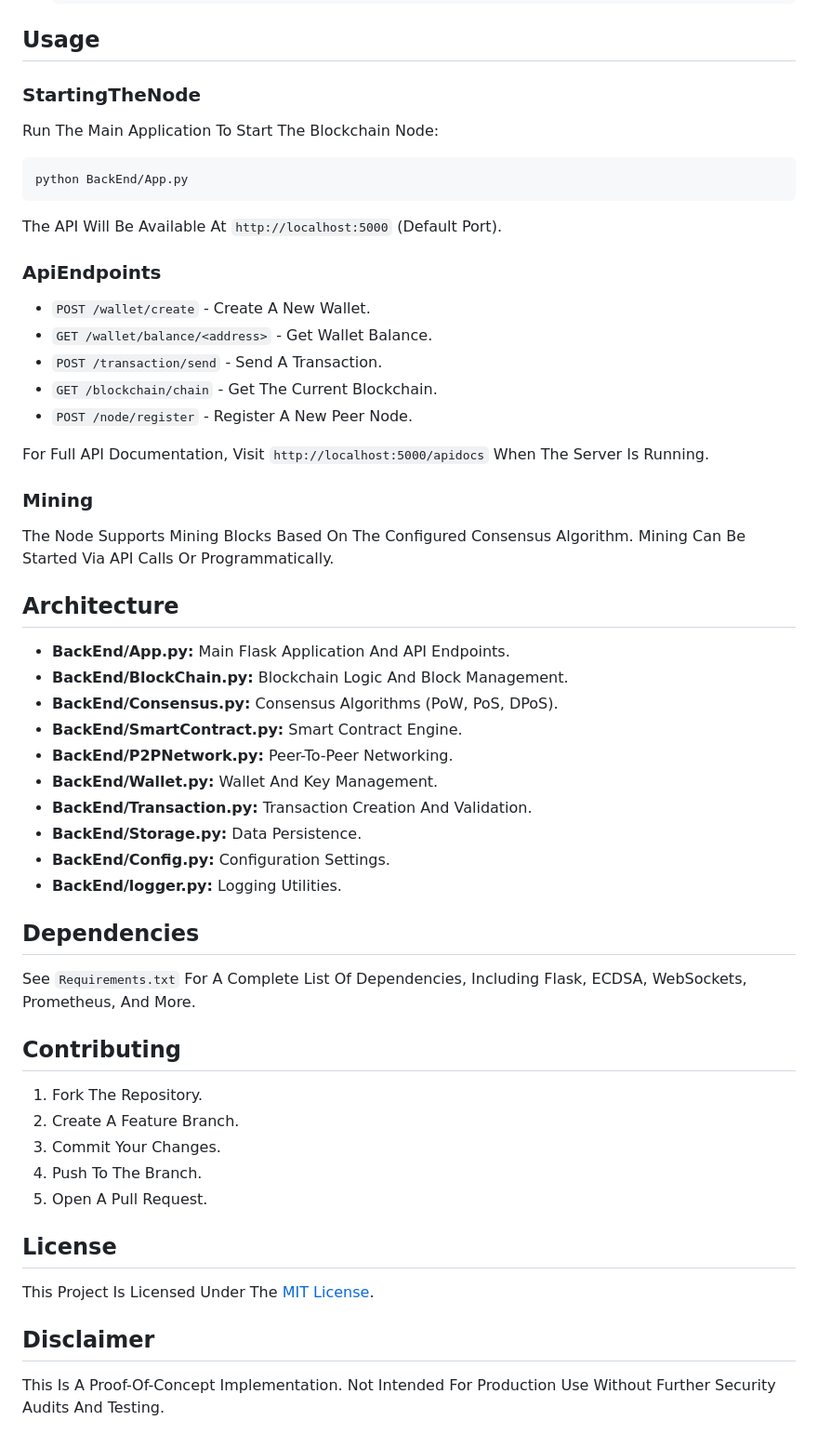
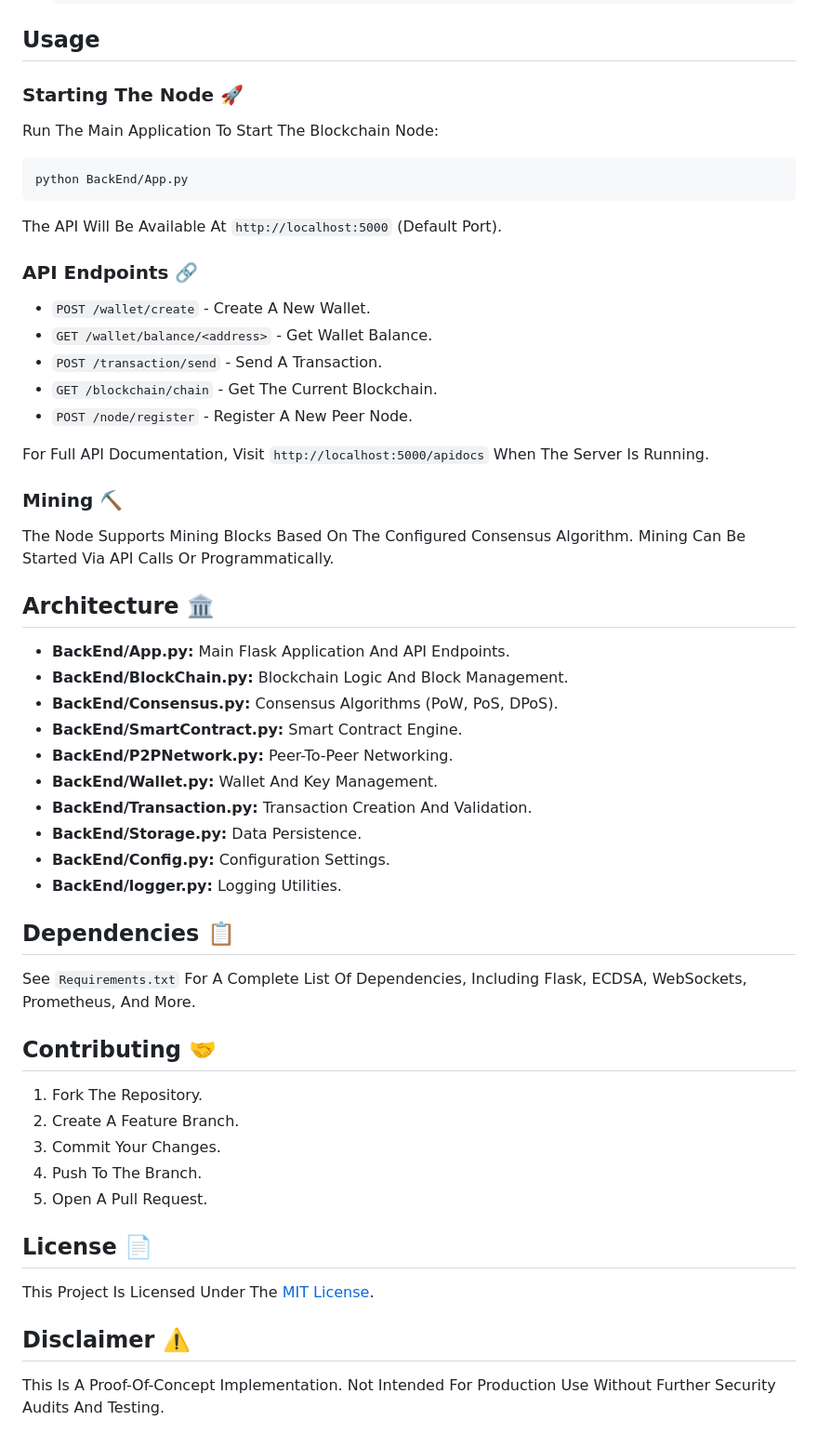
Before and after one commit to i8o8i-Developer/Digital-Currency, a Markdown page: README.md, the part around one of its changes. Shown at 93% size. Drawn GitHub-style.

````diff
--- a/README.md
+++ b/README.md
@@ -68,7 +68,7 @@ I8o8iCoin Is A Decentralized Cryptocurrency Built On A Custom Blockchain Impleme
 
 ## Usage
 
-### StartingTheNode
+### Starting The Node 🚀
 Run The Main Application To Start The Blockchain Node:
 ```
 python BackEnd/App.py
@@ -76,7 +76,7 @@ python BackEnd/App.py
 
 The API Will Be Available At `http://localhost:5000` (Default Port).
 
-### ApiEndpoints
+### API Endpoints 🔗
 - `POST /wallet/create` - Create A New Wallet.
 - `GET /wallet/balance/<address>` - Get Wallet Balance.
 - `POST /transaction/send` - Send A Transaction.
@@ -85,10 +85,10 @@ The API Will Be Available At `http://localhost:5000` (Default Port).
 
 For Full API Documentation, Visit `http://localhost:5000/apidocs` When The Server Is Running.
 
-### Mining
+### Mining ⛏️
 The Node Supports Mining Blocks Based On The Configured Consensus Algorithm. Mining Can Be Started Via API Calls Or Programmatically.
 
-## Architecture
+## Architecture 🏛️
 
 - **BackEnd/App.py:** Main Flask Application And API Endpoints.
 - **BackEnd/BlockChain.py:** Blockchain Logic And Block Management.
@@ -101,11 +101,11 @@ The Node Supports Mining Blocks Based On The Configured Consensus Algorithm. Min
 - **BackEnd/Config.py:** Configuration Settings.
 - **BackEnd/logger.py:** Logging Utilities.
 
-## Dependencies
+## Dependencies 📋
 
 See `Requirements.txt` For A Complete List Of Dependencies, Including Flask, ECDSA, WebSockets, Prometheus, And More.
 
-## Contributing
+## Contributing 🤝
 
 1. Fork The Repository.
 2. Create A Feature Branch.
@@ -113,10 +113,10 @@ See `Requirements.txt` For A Complete List Of Dependencies, Including Flask, ECD
 4. Push To The Branch.
 5. Open A Pull Request.
 
-## License
+## License 📄
 
 This Project Is Licensed Under The [MIT License](LICENSE).
 
-## Disclaimer
+## Disclaimer ⚠️
 
 This Is A Proof-Of-Concept Implementation. Not Intended For Production Use Without Further Security Audits And Testing.
````
Also changed, not shown: other parts of README.md (+12 -12 lines).
